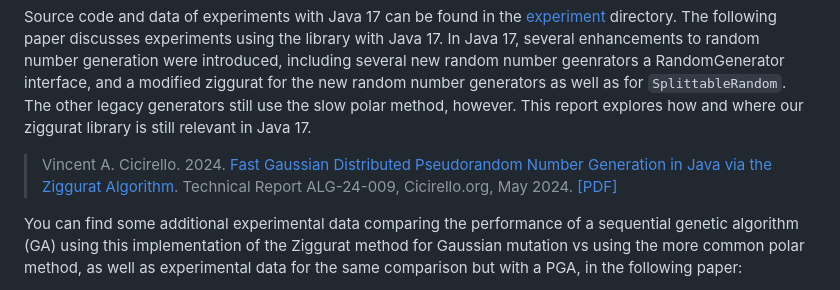
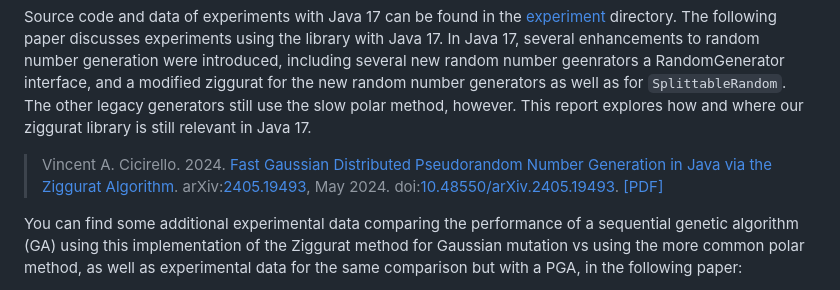
Before and after one commit to cicirello/ZigguratGaussian, a Markdown page: README.md, the part around the change. Rendered like a GitHub page.

```diff
--- a/README.md
+++ b/README.md
@@ -54,7 +54,7 @@ number generators as well as for `SplittableRandom`. The other legacy generators
 still use the slow polar method, however. This report explores how and where our
 ziggurat library is still relevant in Java 17.
 
-> Vincent A. Cicirello. 2024. [Fast Gaussian Distributed Pseudorandom Number Generation in Java via the Ziggurat Algorithm](https://reports.cicirello.org/24/009/). Technical Report ALG-24-009, Cicirello.org, May 2024. [[PDF]](https://reports.cicirello.org/24/009/ALG-24-009.pdf)
+> Vincent A. Cicirello. 2024. [Fast Gaussian Distributed Pseudorandom Number Generation in Java via the Ziggurat Algorithm](https://reports.cicirello.org/24/009/). arXiv:<a href="https://arxiv.org/abs/2405.19493">2405.19493</a>, May 2024. doi:<a href="https://doi.org/10.48550/arXiv.2405.19493">10.48550/arXiv.2405.19493</a>.  [[PDF]](https://reports.cicirello.org/24/009/ALG-24-009.pdf)
 
 You can find some additional experimental data comparing the performance of a sequential
 genetic algorithm (GA) using this implementation of the Ziggurat method for
```
